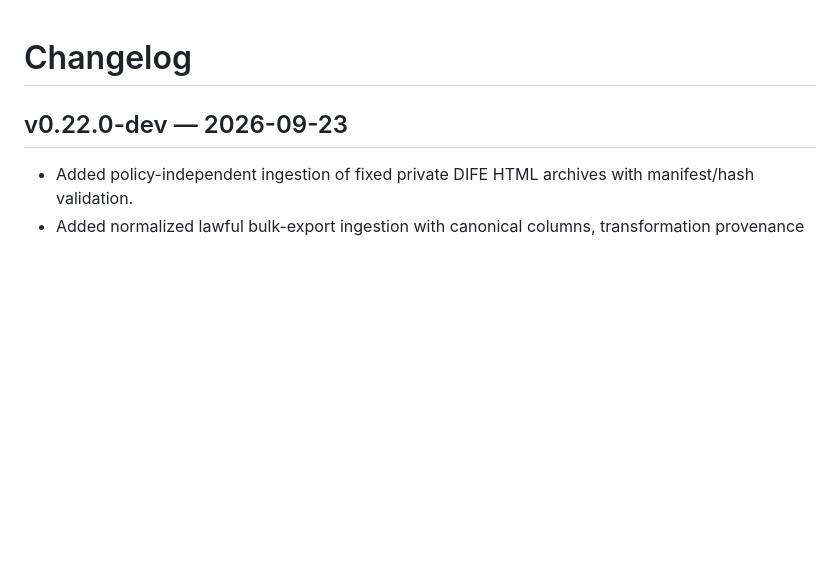
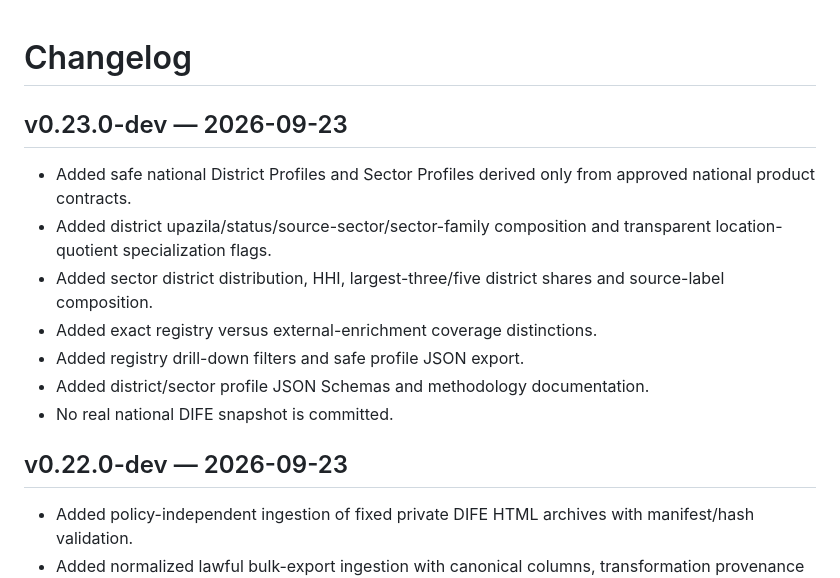
Before and after one commit to SyedBasher/bangladesh-industrial-intelligence, a Markdown page: CHANGELOG.md, the part around the change. Rendered like a GitHub page; blank space fills up the shorter version.

Commit message:
Record v0.23 national profile layer

```diff
--- a/CHANGELOG.md
+++ b/CHANGELOG.md
@@ -1,4 +1,14 @@
 # Changelog
+
+## v0.23.0-dev — 2026-09-23
+
+- Added safe national District Profiles and Sector Profiles derived only from approved national product contracts.
+- Added district upazila/status/source-sector/sector-family composition and transparent location-quotient specialization flags.
+- Added sector district distribution, HHI, largest-three/five district shares and source-label composition.
+- Added exact registry versus external-enrichment coverage distinctions.
+- Added registry drill-down filters and safe profile JSON export.
+- Added district/sector profile JSON Schemas and methodology documentation.
+- No real national DIFE snapshot is committed.
 
 ## v0.22.0-dev — 2026-09-23
 
```
